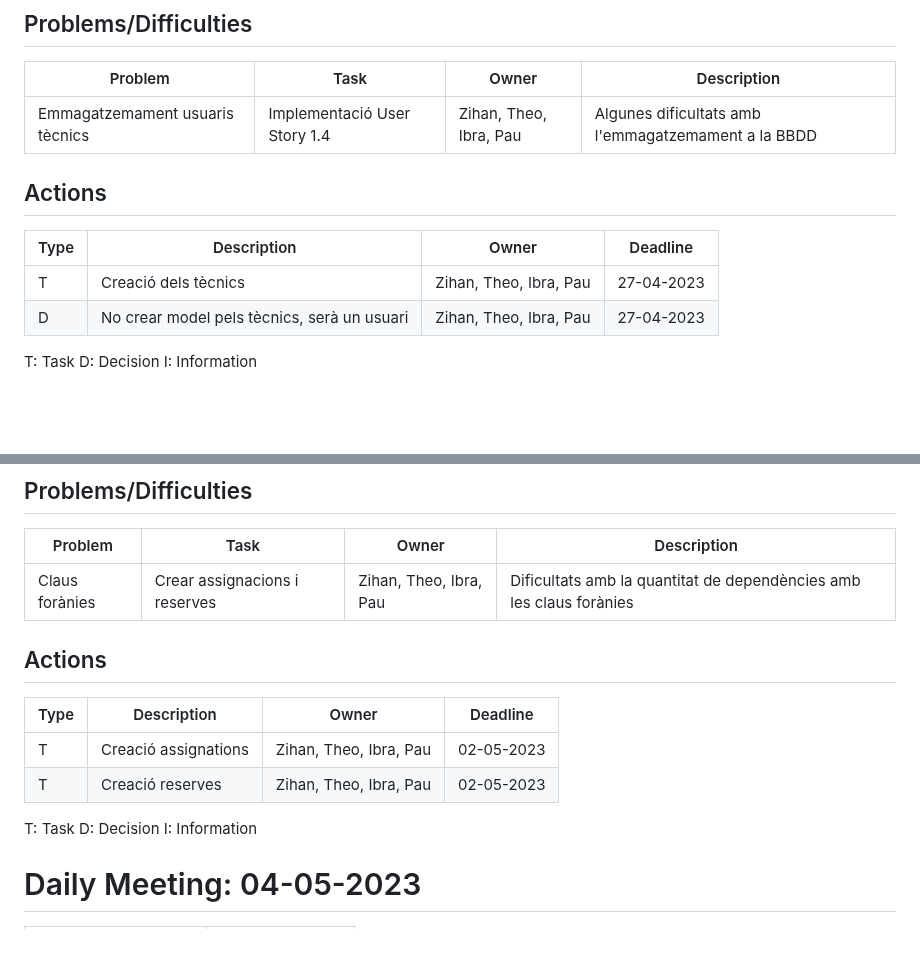
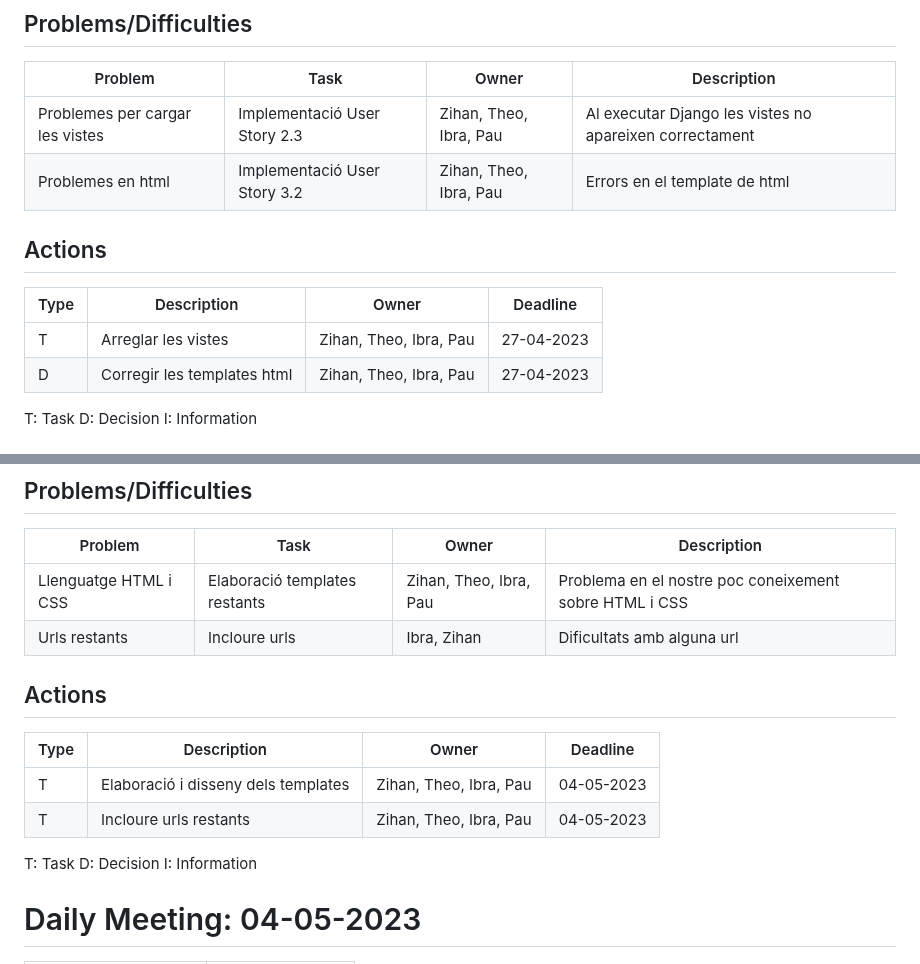
Before and after one commit to GEI-Software/Music-Engine, a Markdown page: docs/Sprint_2/DailyMeetings.md, 2 parts joined by grey strips. Rendered like a GitHub page; blank space fills up the shorter version.

```diff
--- a/docs/Sprint_2/DailyMeetings.md
+++ b/docs/Sprint_2/DailyMeetings.md
@@ -121,14 +121,15 @@ I: Information
 ## Problems/Difficulties
 | Problem  | Task  | Owner | Description |
 |---|---|---|---|
-| Emmagatzemament usuaris tècnics | Implementació User Story 1.4 | Zihan, Theo, Ibra, Pau | Algunes dificultats  amb l'emmagatzemament a la BBDD |
+| Problemes per cargar les vistes | Implementació User Story 2.3 | Zihan, Theo, Ibra, Pau | Al executar Django les vistes no apareixen correctament |
+| Problemes en html | Implementació User Story 3.2 | Zihan, Theo, Ibra, Pau | Errors en el template de html |
 
 
 ## Actions
 | Type  | Description  | Owner | Deadline |
 |---|---|---|---|
-| T | Creació dels tècnics | Zihan, Theo, Ibra, Pau | 27-04-2023|
-| D | No crear model pels tècnics, serà un usuari | Zihan, Theo, Ibra, Pau | 27-04-2023|
+| T | Arreglar les vistes | Zihan, Theo, Ibra, Pau | 27-04-2023|
+| D | Corregir les templates html | Zihan, Theo, Ibra, Pau | 27-04-2023|
 
 T: Task
 D: Decision
@@ -148,18 +148,20 @@ I: Information
 ## Problems/Difficulties
 | Problem  | Task  | Owner | Description |
 |---|---|---|---|
-| Claus forànies | Crear assignacions i reserves | Zihan, Theo, Ibra, Pau | Dificultats amb la quantitat de dependències amb les claus forànies |
+| Llenguatge HTML i CSS | Elaboració templates restants | Zihan, Theo, Ibra, Pau | Problema en el nostre poc coneixement sobre HTML i CSS |
+| Urls restants | Incloure urls | Ibra, Zihan | Dificultats amb alguna url |
 
 
 ## Actions
 | Type  | Description  | Owner | Deadline |
 |---|---|---|---|
-| T | Creació assignations | Zihan, Theo, Ibra, Pau | 02-05-2023|
-| T | Creació reserves | Zihan, Theo, Ibra, Pau | 02-05-2023|
+| T | Elaboració i disseny dels templates | Zihan, Theo, Ibra, Pau | 04-05-2023|
+| T | Incloure urls restants | Zihan, Theo, Ibra, Pau | 04-05-2023|
 
 T: Task
 D: Decision
 I: Information
+
 
 
 
```
Also changed, not shown: other parts of docs/Sprint_2/DailyMeetings.md (+1 -2 lines).
